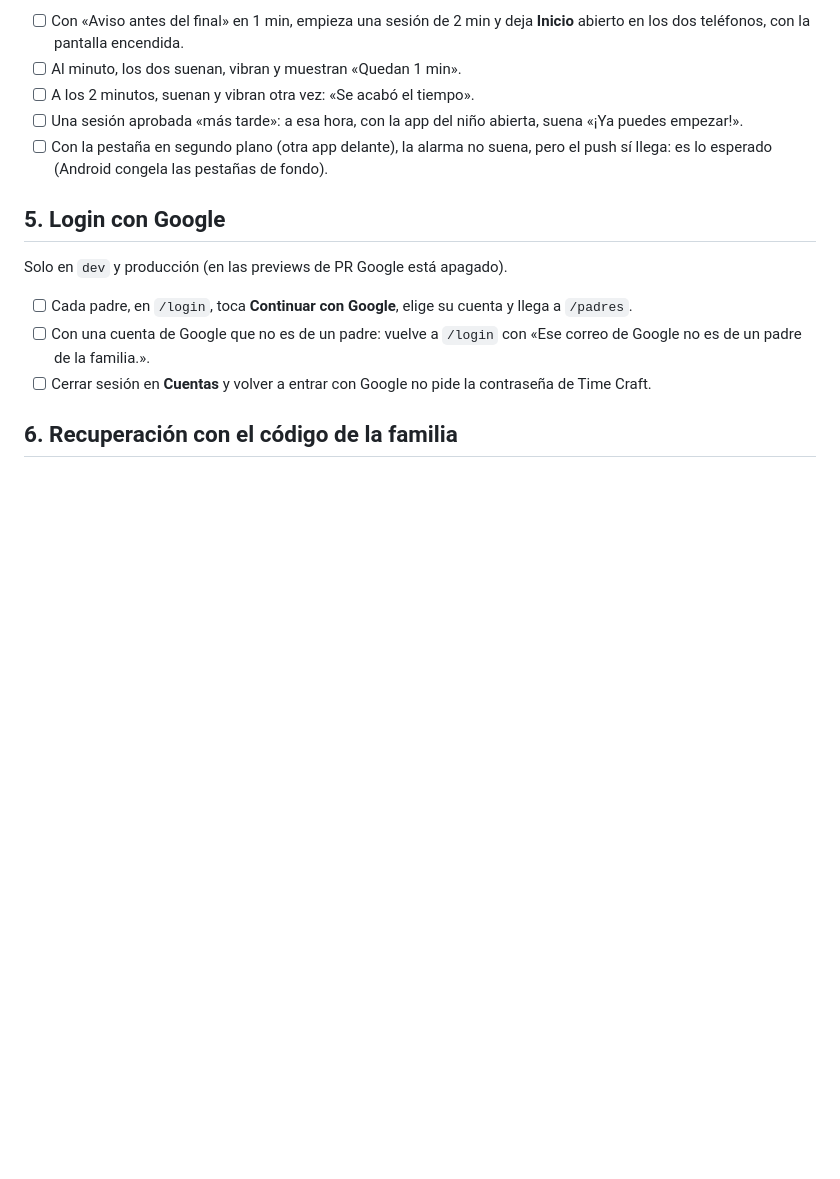
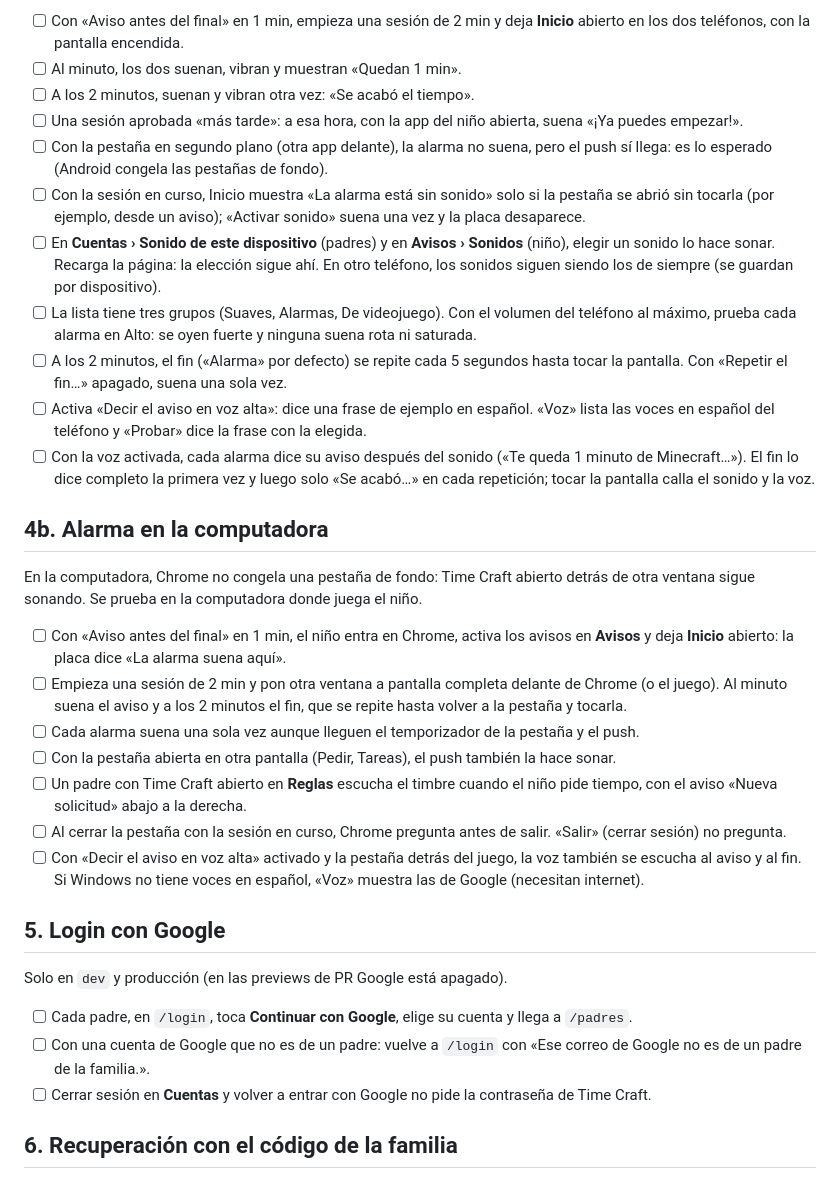
Before and after one commit to Freddyz5/time-craft, a Markdown page: docs/verificacion-manual.md, the part around the change. Drawn GitHub-style; blank space fills up the shorter version.

Commit message:
docs: describe the tab alarm, its sounds and voice
The hito context says what each device chooses for the tab's alarm, and
the manual checks add the sound list, the voice and the computer left
open behind the game (section 4b).

Co-Authored-By: Claude Opus 5.5 <noreply@anthropic.com>

```diff
--- a/docs/verificacion-manual.md
+++ b/docs/verificacion-manual.md
@@ -56,6 +56,24 @@ Con la app en primer plano, el teléfono suena y vibra al segundo exacto, ademá
 - [ ] A los 2 minutos, suenan y vibran otra vez: «Se acabó el tiempo».
 - [ ] Una sesión aprobada «más tarde»: a esa hora, con la app del niño abierta, suena «¡Ya puedes empezar!».
 - [ ] Con la pestaña en segundo plano (otra app delante), la alarma no suena, pero el push sí llega: es lo esperado (Android congela las pestañas de fondo).
+- [ ] Con la sesión en curso, Inicio muestra «La alarma está sin sonido» solo si la pestaña se abrió sin tocarla (por ejemplo, desde un aviso); «Activar sonido» suena una vez y la placa desaparece.
+- [ ] En **Cuentas › Sonido de este dispositivo** (padres) y en **Avisos › Sonidos** (niño), elegir un sonido lo hace sonar. Recarga la página: la elección sigue ahí. En otro teléfono, los sonidos siguen siendo los de siempre (se guardan por dispositivo).
+- [ ] La lista tiene tres grupos (Suaves, Alarmas, De videojuego). Con el volumen del teléfono al máximo, prueba cada alarma en Alto: se oyen fuerte y ninguna suena rota ni saturada.
+- [ ] A los 2 minutos, el fin («Alarma» por defecto) se repite cada 5 segundos hasta tocar la pantalla. Con «Repetir el fin…» apagado, suena una sola vez.
+- [ ] Activa «Decir el aviso en voz alta»: dice una frase de ejemplo en español. «Voz» lista las voces en español del teléfono y «Probar» dice la frase con la elegida.
+- [ ] Con la voz activada, cada alarma dice su aviso después del sonido («Te queda 1 minuto de Minecraft…»). El fin lo dice completo la primera vez y luego solo «Se acabó…» en cada repetición; tocar la pantalla calla el sonido y la voz.
+
+## 4b. Alarma en la computadora
+
+En la computadora, Chrome no congela una pestaña de fondo: Time Craft abierto detrás de otra ventana sigue sonando. Se prueba en la computadora donde juega el niño.
+
+- [ ] Con «Aviso antes del final» en 1 min, el niño entra en Chrome, activa los avisos en **Avisos** y deja **Inicio** abierto: la placa dice «La alarma suena aquí».
+- [ ] Empieza una sesión de 2 min y pon otra ventana a pantalla completa delante de Chrome (o el juego). Al minuto suena el aviso y a los 2 minutos el fin, que se repite hasta volver a la pestaña y tocarla.
+- [ ] Cada alarma suena una sola vez aunque lleguen el temporizador de la pestaña y el push.
+- [ ] Con la pestaña abierta en otra pantalla (Pedir, Tareas), el push también la hace sonar.
+- [ ] Un padre con Time Craft abierto en **Reglas** escucha el timbre cuando el niño pide tiempo, con el aviso «Nueva solicitud» abajo a la derecha.
+- [ ] Al cerrar la pestaña con la sesión en curso, Chrome pregunta antes de salir. «Salir» (cerrar sesión) no pregunta.
+- [ ] Con «Decir el aviso en voz alta» activado y la pestaña detrás del juego, la voz también se escucha al aviso y al fin. Si Windows no tiene voces en español, «Voz» muestra las de Google (necesitan internet).
 
 ## 5. Login con Google
 
```
Also changed, not shown: docs/contexto-hito-1.md (+1 -1 lines).
